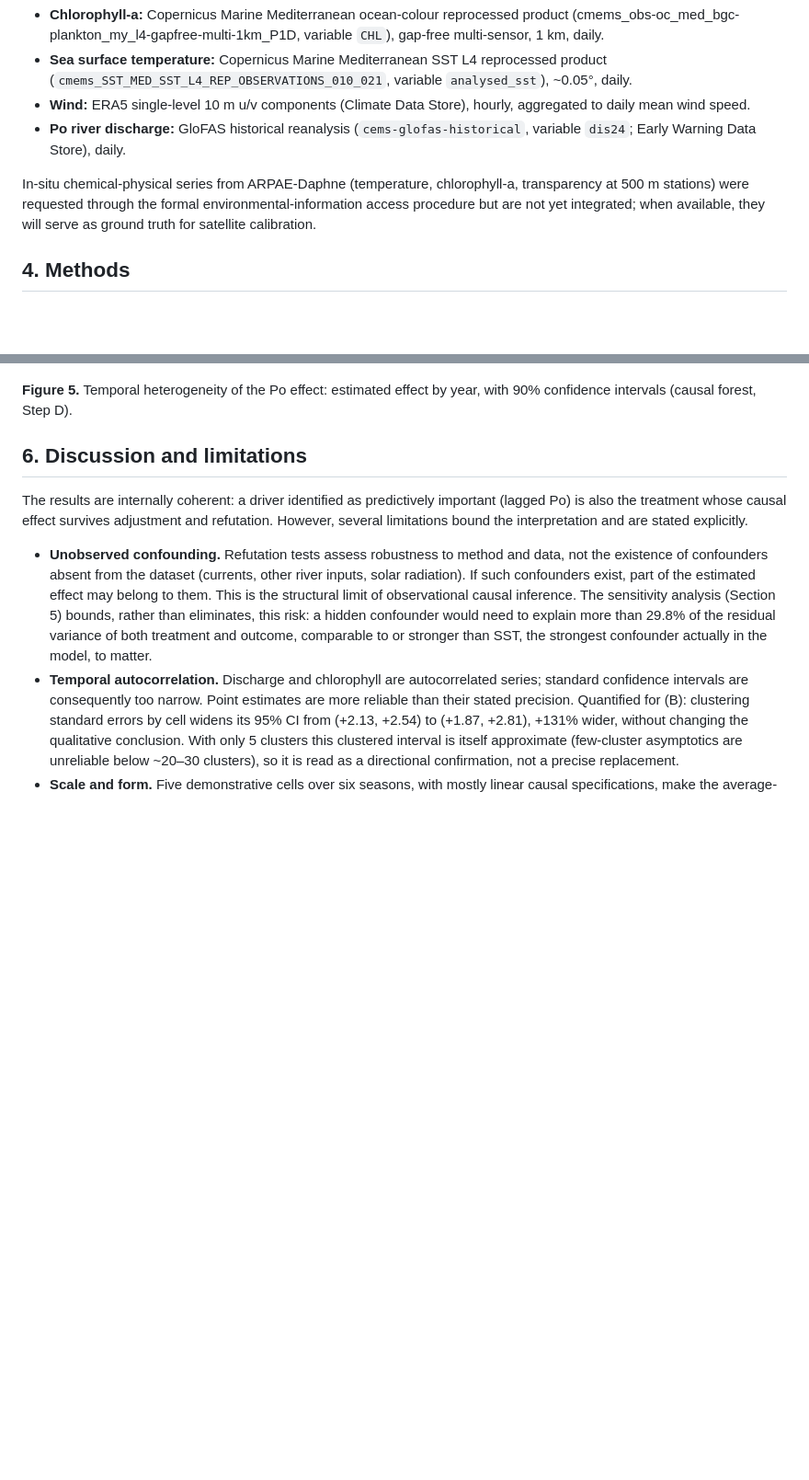
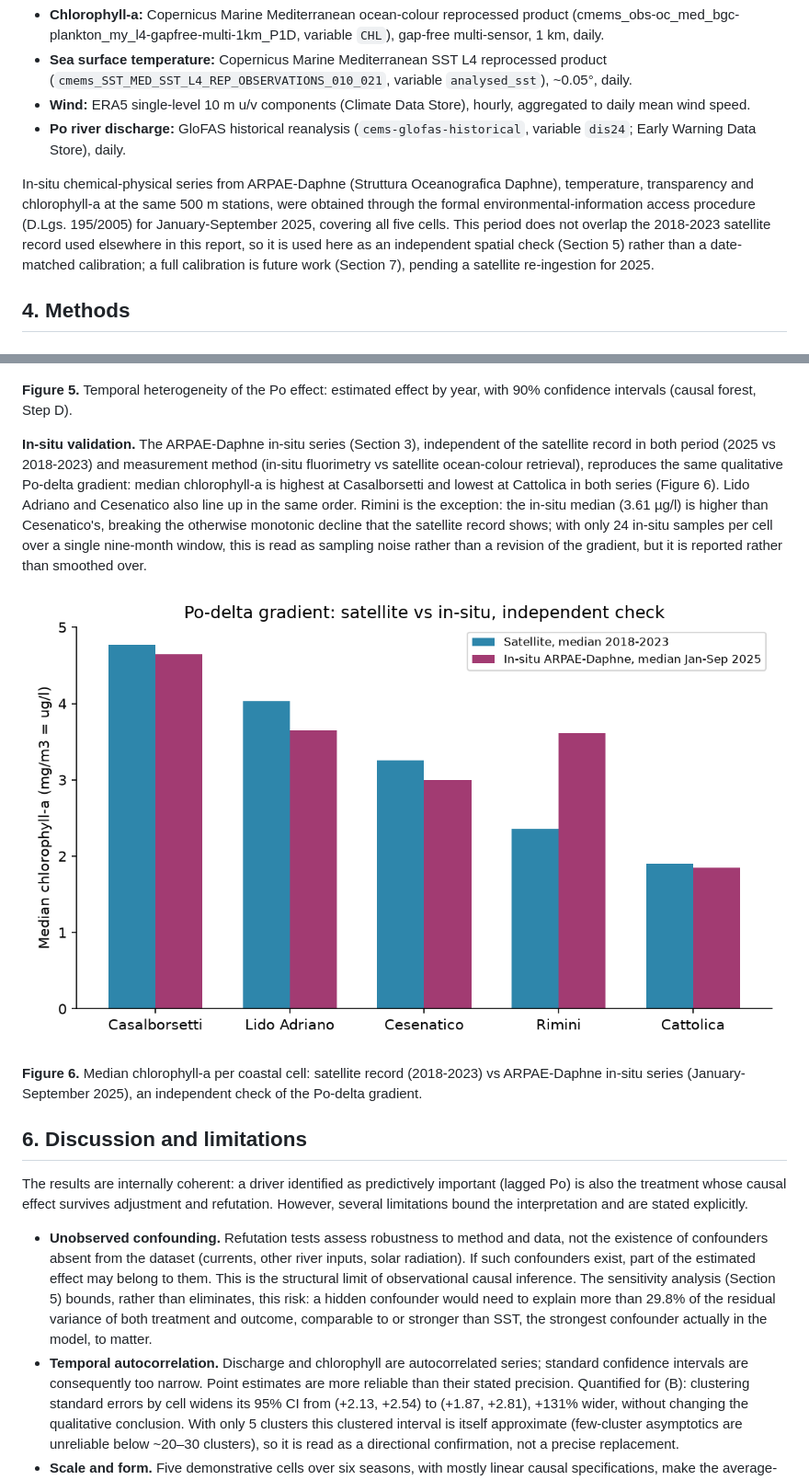
Before and after one commit to antoniorotundo2/adriatic-bloom-risk, a Markdown page: docs/technical-report.md, 2 parts joined by grey strips. Shown: that part at 92% size. Rendered like a GitHub page; pictures changed too: docs/figures/insitu_validation.png (added); blank space fills up the shorter version.

```diff
--- a/docs/technical-report.md
+++ b/docs/technical-report.md
@@ -41,7 +41,7 @@ All data sources are public:
 - **Wind:** ERA5 single-level 10 m u/v components (Climate Data Store), hourly, aggregated to daily mean wind speed.
 - **Po river discharge:** GloFAS historical reanalysis (`cems-glofas-historical`, variable `dis24`; Early Warning Data Store), daily.
 
-In-situ chemical-physical series from ARPAE-Daphne (temperature, chlorophyll-a, transparency at 500 m stations) were requested through the formal environmental-information access procedure but are not yet integrated; when available, they will serve as ground truth for satellite calibration.
+In-situ chemical-physical series from ARPAE-Daphne (Struttura Oceanografica Daphne), temperature, transparency and chlorophyll-a at the same 500 m stations, were obtained through the formal environmental-information access procedure (D.Lgs. 195/2005) for January-September 2025, covering all five cells. This period does not overlap the 2018-2023 satellite record used elsewhere in this report, so it is used here as an independent spatial check (Section 5) rather than a date-matched calibration; a full calibration is future work (Section 7), pending a satellite re-ingestion for 2025.
 
 ## 4. Methods
 
@@ -106,6 +106,12 @@ The year-by-year estimates show no interpretable trend (Figure 5): confidence in
 
 **Figure 5.** Temporal heterogeneity of the Po effect: estimated effect by year, with 90% confidence intervals (causal forest, Step D).
 
+**In-situ validation.** The ARPAE-Daphne in-situ series (Section 3), independent of the satellite record in both period (2025 vs 2018-2023) and measurement method (in-situ fluorimetry vs satellite ocean-colour retrieval), reproduces the same qualitative Po-delta gradient: median chlorophyll-a is highest at Casalborsetti and lowest at Cattolica in both series (Figure 6). Lido Adriano and Cesenatico also line up in the same order. Rimini is the exception: the in-situ median (3.61 µg/l) is higher than Cesenatico's, breaking the otherwise monotonic decline that the satellite record shows; with only 24 in-situ samples per cell over a single nine-month window, this is read as sampling noise rather than a revision of the gradient, but it is reported rather than smoothed over.
+
+![In-situ vs satellite median chlorophyll-a per coastal cell](figures/insitu_validation.png)
+
+**Figure 6.** Median chlorophyll-a per coastal cell: satellite record (2018-2023) vs ARPAE-Daphne in-situ series (January-September 2025), an independent check of the Po-delta gradient.
+
 ## 6. Discussion and limitations
 
 The results are internally coherent: a driver identified as predictively important (lagged Po) is also the treatment whose causal effect survives adjustment and refutation. However, several limitations bound the interpretation and are stated explicitly.
```
Also changed, not shown: other parts of docs/technical-report.md (+3 -3 lines), README.md (+6 -4 lines), 3 other files.
